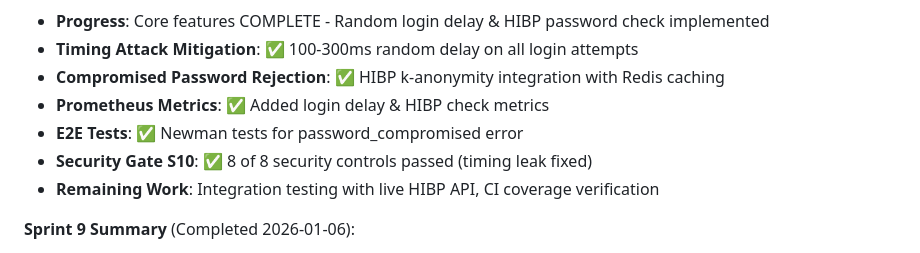
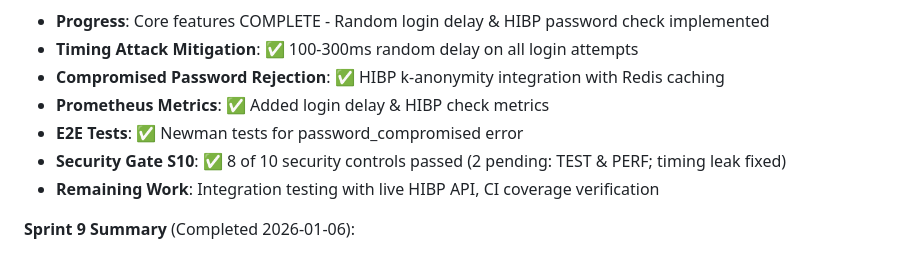
Before and after one commit to yegamble/goimg-datalayer, a Markdown page: claude/sprint_plan.md, the part around the change. Rendered like a GitHub page.

Commit message:
Update claude/sprint_plan.md
Co-authored-by: Copilot <175728472+Copilot@users.noreply.github.com>

```diff
--- a/claude/sprint_plan.md
+++ b/claude/sprint_plan.md
@@ -22,7 +22,7 @@ This sprint plan is informed by:
 - **Compromised Password Rejection**: ✅ HIBP k-anonymity integration with Redis caching
 - **Prometheus Metrics**: ✅ Added login delay & HIBP check metrics
 - **E2E Tests**: ✅ Newman tests for password_compromised error
-- **Security Gate S10**: ✅ 8 of 8 security controls passed (timing leak fixed)
+- **Security Gate S10**: ✅ 8 of 10 security controls passed (2 pending: TEST & PERF; timing leak fixed)
 - **Remaining Work**: Integration testing with live HIBP API, CI coverage verification
 
 **Sprint 9 Summary** (Completed 2026-01-06):
```
